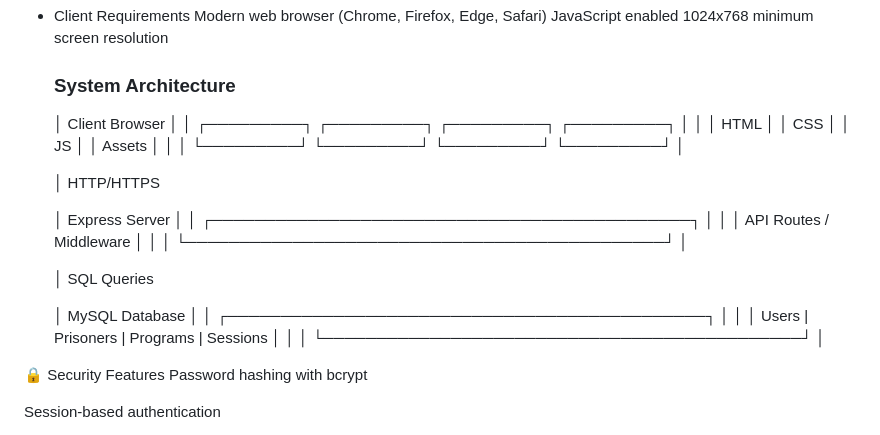
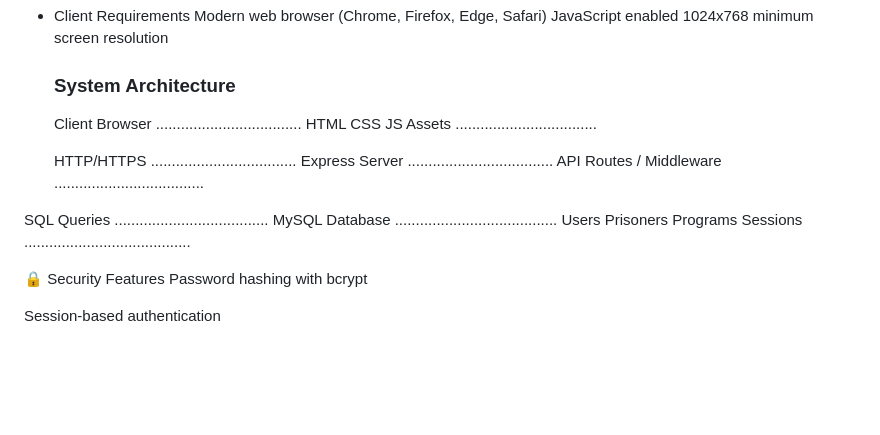
Before and after one commit to eshetu19/Full-stack-Prisoner-Education-and-Rehabilitation-Management-System, a Markdown page: docs/README.md, the part around the change. Rendered like a GitHub page; blank space fills up the shorter version.

```diff
--- a/docs/README.md
+++ b/docs/README.md
@@ -167,25 +167,24 @@ Viewer viewer1 admin123
   1024x768 minimum screen resolution
   ### System Architecture
 
-  │ Client Browser │
-  │ ┌─────────┐ ┌─────────┐ ┌─────────┐ ┌─────────┐ │
-  │ │ HTML │ │ CSS │ │ JS │ │ Assets │ │
-  │ └─────────┘ └─────────┘ └─────────┘ └─────────┘ │
+   Client Browser
+...................................
+ HTML  CSS  JS Assets
+ ..................................
 
-  │ HTTP/HTTPS
+   HTTP/HTTPS
+ ...................................
+   Express Server
+ ...................................
+ API Routes / Middleware
+ ....................................
 
-  │ Express Server │
-  │ ┌─────────────────────────────────────────────┐ │
-  │ │ API Routes / Middleware │ │
-  │ └─────────────────────────────────────────────┘ │
-
-  │ SQL Queries
-
-  │ MySQL Database │
-  │ ┌─────────────────────────────────────────────┐ │
-  │ │ Users | Prisoners | Programs | Sessions │ │
-  │ └─────────────────────────────────────────────┘ │
-
+ SQL Queries
+ .....................................
+   MySQL Database
+.......................................
+  Users  Prisoners  Programs Sessions
+........................................
 
 🔒 Security Features
 Password hashing with bcrypt
```
